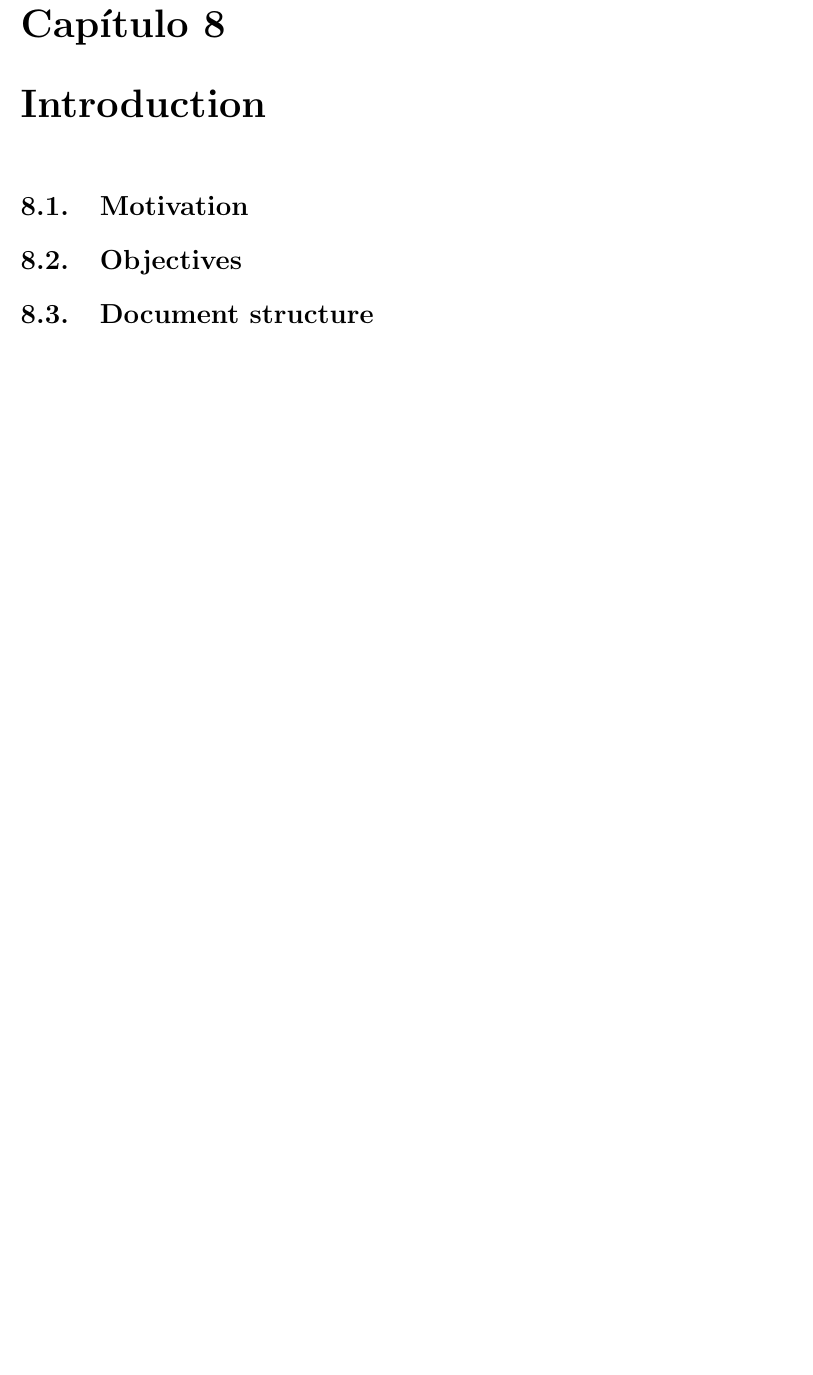
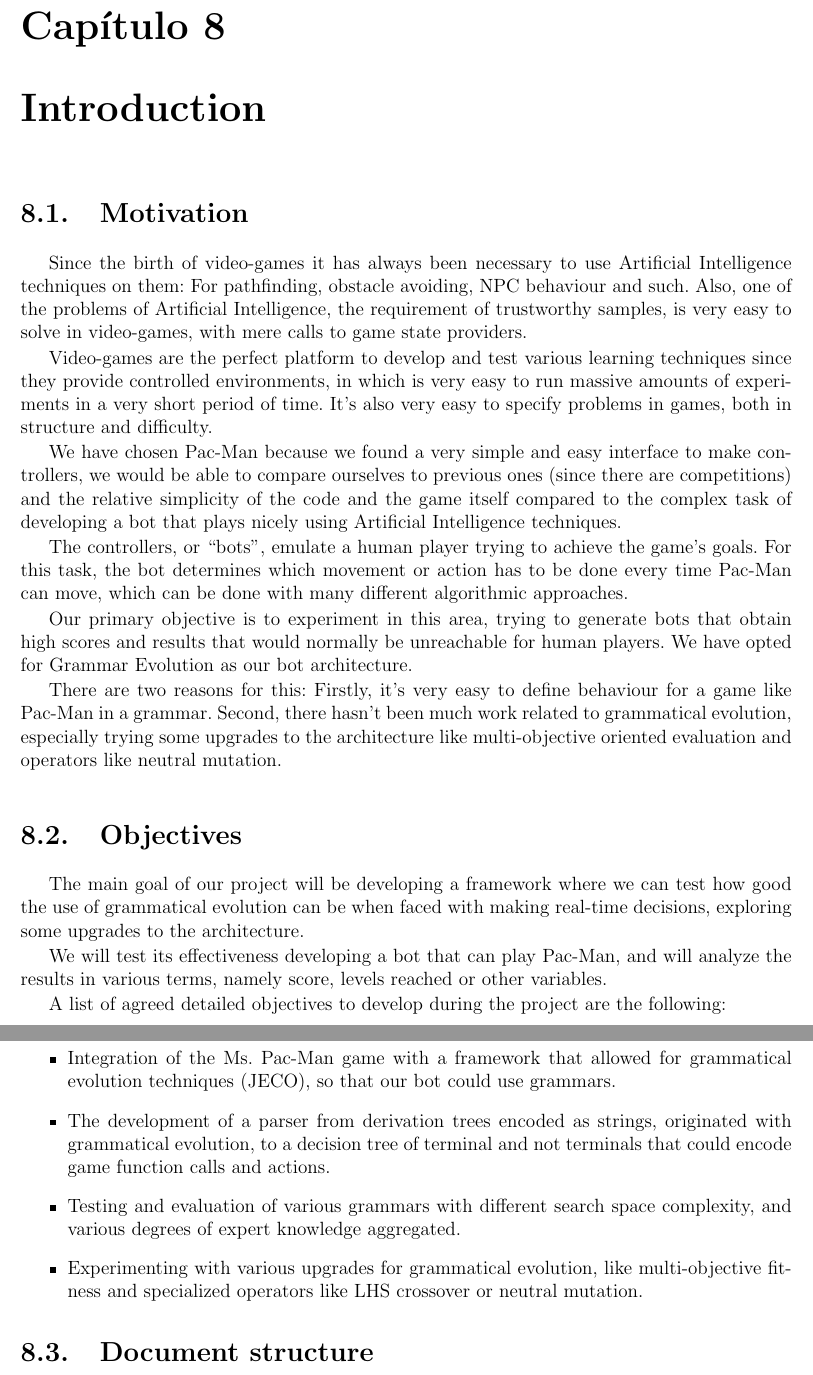
Before and after one commit to hecoding/Pac-Man, a LaTeX thesis (main.tex, which reads capitulos/introduction.tex): part of page 13 of 22 before the commit and two parts of pages 13 and 14 of 23 after it, the two joined at a grey line, cut so that both start at the same text, the shorter picture padded with empty space. Compiled offline with pdfLaTeX.

Commit message:
introduction

```diff
--- a/capitulos/introduction.tex
+++ b/capitulos/introduction.tex
@@ -1,7 +1,32 @@
 \chapter{Introduction}
 
 \section{Motivation}
+Since the birth of video-games it has always been necessary to use Artificial Intelligence techniques on them: For pathfinding, obstacle avoiding, NPC behaviour and such. Also, one of the problems of Artificial Intelligence, the requirement of trustworthy samples, is very easy to solve in video-games, with mere calls to game state providers.
+
+Video-games are the perfect platform to develop and test various learning techniques since they provide controlled environments, in which is very easy to run massive amounts of experiments in a very short period of time. It’s also very easy to specify problems in games, both in structure and difficulty.
+
+We have chosen Pac-Man because we found a very simple and easy interface to make controllers, we would be able to compare ourselves to previous ones (since there are competitions) and the relative simplicity of the code and the game itself compared to the complex task of developing a bot that plays nicely using Artificial Intelligence techniques.
+
+The controllers, or “bots”, emulate a human player trying to achieve the game’s goals. For this task, the bot determines which movement or action has to be done every time Pac-Man can move, which can be done with many different algorithmic approaches.
+
+Our primary objective is to experiment in this area, trying to generate bots that obtain high scores and results that would normally be unreachable for human players. We have opted for Grammar Evolution as our bot architecture.
+
+There are two reasons for this: Firstly, it’s very easy to define behaviour for a game like Pac-Man in a grammar. Second, there hasn’t been much work related to grammatical evolution, especially trying some upgrades to the architecture like multi-objective oriented evaluation and operators like neutral mutation.
 
 \section{Objectives}
+The main goal of our project will be developing a framework where we can test how good the use of grammatical evolution can be when faced with making real-time decisions, exploring some upgrades to the architecture.
+
+We will test its effectiveness developing a bot that can play Pac-Man, and will analyze the results in various terms, namely score, levels reached or other variables.
+
+A list of agreed detailed objectives to develop during the project are the following:
+\begin{itemize}
+\item Integration of the Ms. Pac-Man game with a framework that allowed for grammatical evolution techniques (JECO), so that our bot could use grammars.
+
+\item The development of a parser from derivation trees encoded as strings, originated with grammatical evolution, to a decision tree of terminal and not terminals that could encode game function calls and actions.
+
+\item Testing and evaluation of various grammars with different search space complexity, and various degrees of expert knowledge aggregated.
+
+\item Experimenting with various upgrades for grammatical evolution, like multi-objective fitness and specialized operators like LHS crossover or neutral mutation.
+\end{itemize}
 
 \section{Document structure}
```
Also changed, not shown: capitulos/introduction.tex (10 more changed lines).
